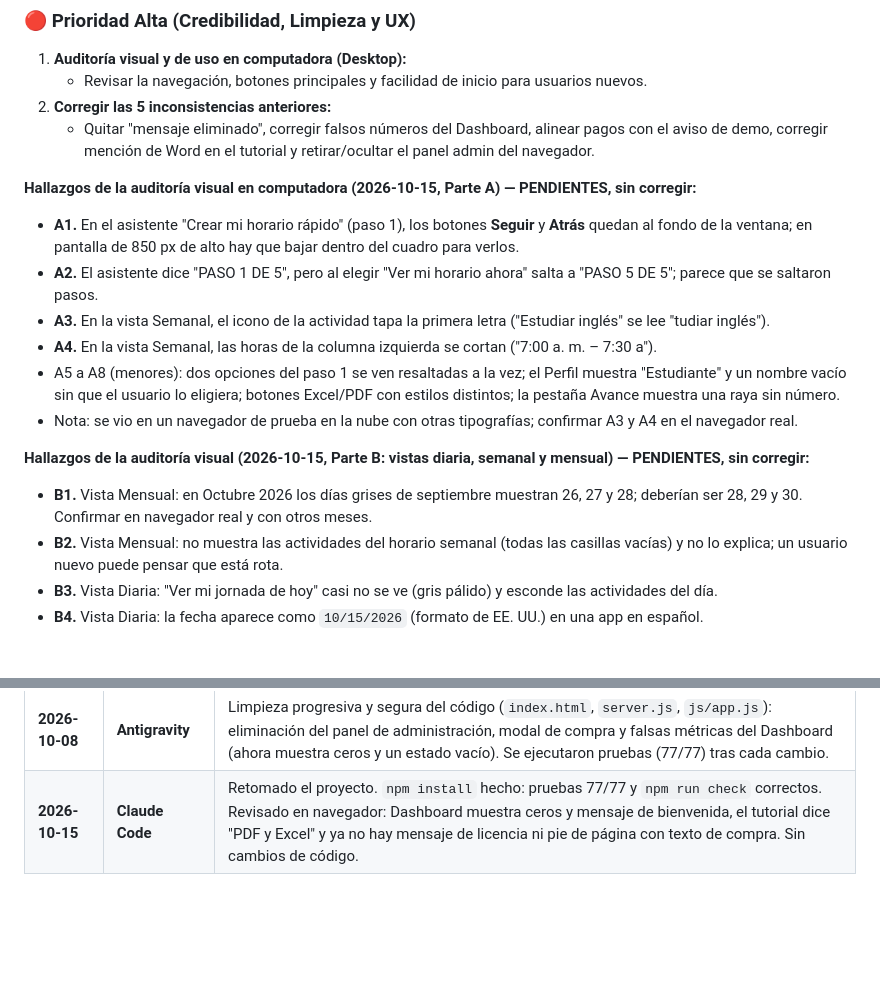
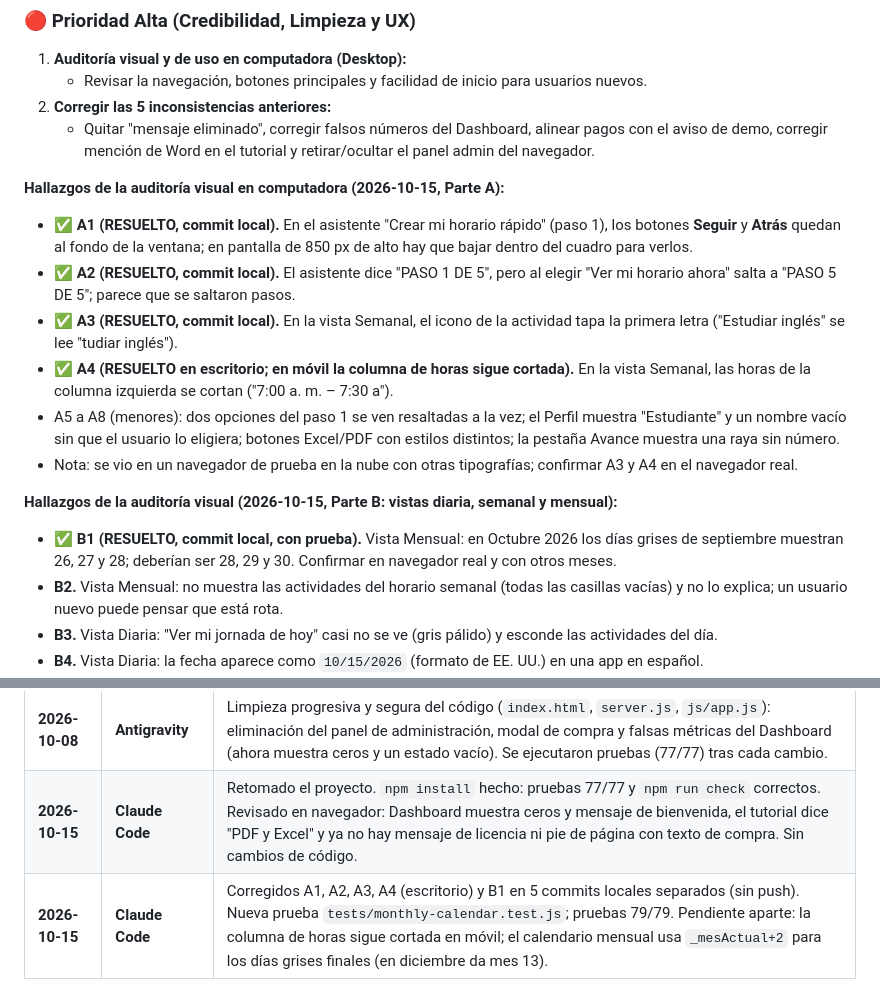
Before and after one commit to flacelo/planificador-horarios, a Markdown page: HANDOFF.md, 2 parts joined by grey strips. Drawn GitHub-style; blank space fills up the shorter version.

Commit message:
Actualizar HANDOFF.md: A1, A2, A3, A4 y B1 resueltos
Co-Authored-By: Claude Sonnet 5.5 <noreply@anthropic.com>
Claude-Session: https://claude.ai/code/session_01BqtxCpnMsPctUZu3xvCp7C

```diff
--- a/HANDOFF.md
+++ b/HANDOFF.md
@@ -88,16 +88,16 @@ Estos 5 puntos fueron descubiertos en la revisión y deben solucionarse para que
 2. **Corregir las 5 inconsistencias anteriores:**
    - Quitar "mensaje eliminado", corregir falsos números del Dashboard, alinear pagos con el aviso de demo, corregir mención de Word en el tutorial y retirar/ocultar el panel admin del navegador.
 
-**Hallazgos de la auditoría visual en computadora (2026-10-15, Parte A) — PENDIENTES, sin corregir:**
-- **A1.** En el asistente "Crear mi horario rápido" (paso 1), los botones **Seguir** y **Atrás** quedan al fondo de la ventana; en pantalla de 850 px de alto hay que bajar dentro del cuadro para verlos.
-- **A2.** El asistente dice "PASO 1 DE 5", pero al elegir "Ver mi horario ahora" salta a "PASO 5 DE 5"; parece que se saltaron pasos.
-- **A3.** En la vista Semanal, el icono de la actividad tapa la primera letra ("Estudiar inglés" se lee "tudiar inglés").
-- **A4.** En la vista Semanal, las horas de la columna izquierda se cortan ("7:00 a. m. – 7:30 a").
+**Hallazgos de la auditoría visual en computadora (2026-10-15, Parte A):**
+- ✅ **A1 (RESUELTO, commit local).** En el asistente "Crear mi horario rápido" (paso 1), los botones **Seguir** y **Atrás** quedan al fondo de la ventana; en pantalla de 850 px de alto hay que bajar dentro del cuadro para verlos.
+- ✅ **A2 (RESUELTO, commit local).** El asistente dice "PASO 1 DE 5", pero al elegir "Ver mi horario ahora" salta a "PASO 5 DE 5"; parece que se saltaron pasos.
+- ✅ **A3 (RESUELTO, commit local).** En la vista Semanal, el icono de la actividad tapa la primera letra ("Estudiar inglés" se lee "tudiar inglés").
+- ✅ **A4 (RESUELTO en escritorio; en móvil la columna de horas sigue cortada).** En la vista Semanal, las horas de la columna izquierda se cortan ("7:00 a. m. – 7:30 a").
 - A5 a A8 (menores): dos opciones del paso 1 se ven resaltadas a la vez; el Perfil muestra "Estudiante" y un nombre vacío sin que el usuario lo eligiera; botones Excel/PDF con estilos distintos; la pestaña Avance muestra una raya sin número.
 - Nota: se vio en un navegador de prueba en la nube con otras tipografías; confirmar A3 y A4 en el navegador real.
 
-**Hallazgos de la auditoría visual (2026-10-15, Parte B: vistas diaria, semanal y mensual) — PENDIENTES, sin corregir:**
-- **B1.** Vista Mensual: en Octubre 2026 los días grises de septiembre muestran 26, 27 y 28; deberían ser 28, 29 y 30. Confirmar en navegador real y con otros meses.
+**Hallazgos de la auditoría visual (2026-10-15, Parte B: vistas diaria, semanal y mensual):**
+- ✅ **B1 (RESUELTO, commit local, con prueba).** Vista Mensual: en Octubre 2026 los días grises de septiembre muestran 26, 27 y 28; deberían ser 28, 29 y 30. Confirmar en navegador real y con otros meses.
 - **B2.** Vista Mensual: no muestra las actividades del horario semanal (todas las casillas vacías) y no lo explica; un usuario nuevo puede pensar que está rota.
 - **B3.** Vista Diaria: "Ver mi jornada de hoy" casi no se ve (gris pálido) y esconde las actividades del día.
 - **B4.** Vista Diaria: la fecha aparece como `10/15/2026` (formato de EE. UU.) en una app en español.
@@ -137,3 +137,4 @@ Estos 5 puntos fueron descubiertos en la revisión y deben solucionarse para que
 | **2026-10-07** | **Antigravity** | Auditoría del repositorio, análisis de Git y Vercel, creación y enriquecimiento de `HANDOFF.md` (con detalle técnico de los 5 problemas y la idea del horario universitario) y creación de `AGENTS.md`. Ningún código de la app fue alterado. |
 | **2026-10-08** | **Antigravity** | Limpieza progresiva y segura del código (`index.html`, `server.js`, `js/app.js`): eliminación del panel de administración, modal de compra y falsas métricas del Dashboard (ahora muestra ceros y un estado vacío). Se ejecutaron pruebas (77/77) tras cada cambio. |
 | **2026-10-15** | **Claude Code** | Retomado el proyecto. `npm install` hecho: pruebas 77/77 y `npm run check` correctos. Revisado en navegador: Dashboard muestra ceros y mensaje de bienvenida, el tutorial dice "PDF y Excel" y ya no hay mensaje de licencia ni pie de página con texto de compra. Sin cambios de código. |
+| **2026-10-15** | **Claude Code** | Corregidos A1, A2, A3, A4 (escritorio) y B1 en 5 commits locales separados (sin push). Nueva prueba `tests/monthly-calendar.test.js`; pruebas 79/79. Pendiente aparte: la columna de horas sigue cortada en móvil; el calendario mensual usa `_mesActual+2` para los días grises finales (en diciembre da mes 13). |
```
